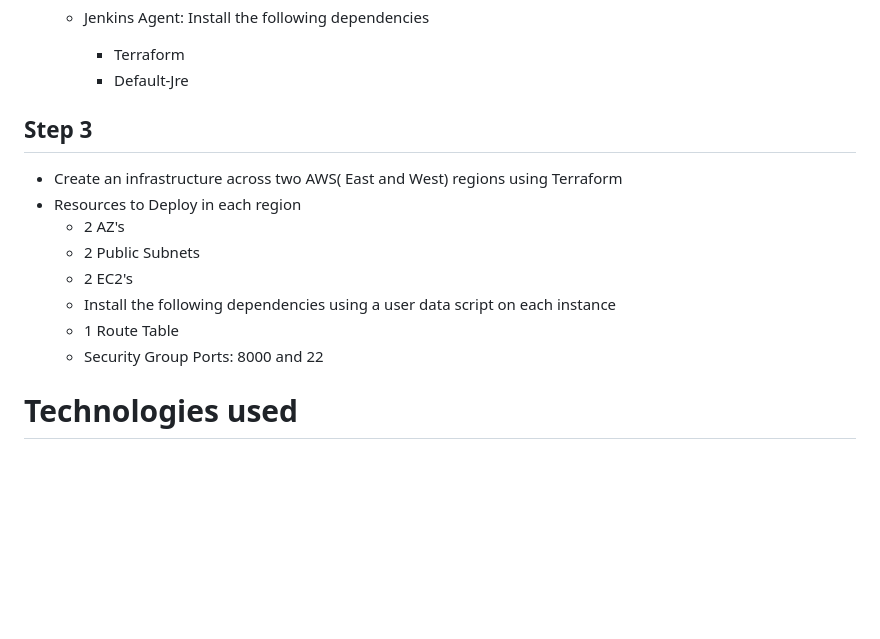
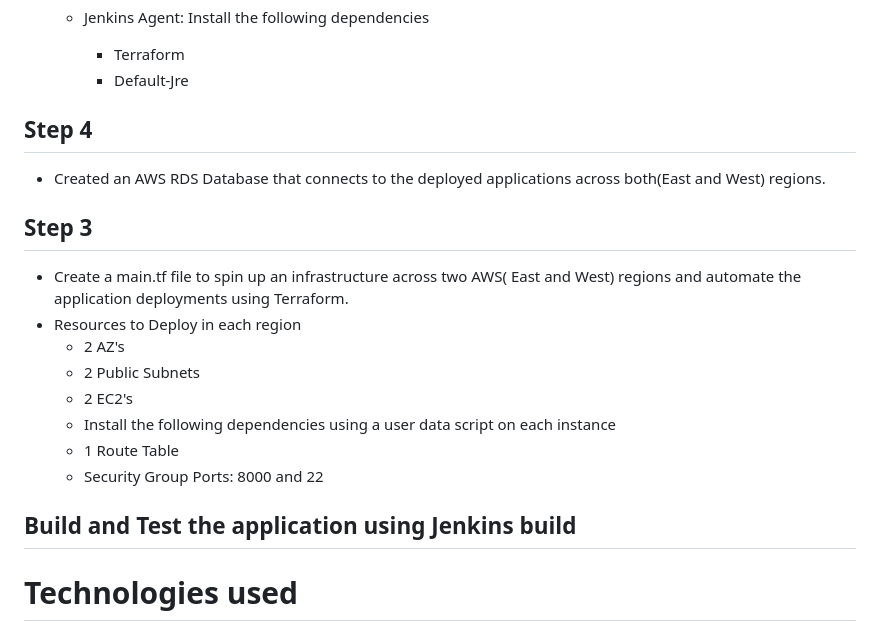
Before and after one commit to DarrielleEvans/deployment6, a Markdown page: README.md, the part around the change. GitHub-like rendering; blank space fills up the shorter version.

```diff
--- a/README.md
+++ b/README.md
@@ -26,8 +26,12 @@ To address these issues, I have now deployed the application across two differen
   - Jenkins Agent: Install the following dependencies
     - Terraform
     - Default-Jre
+
+## Step 4
+- Created an AWS RDS Database that connects to the deployed applications across both(East and West) regions.
+
 ## Step 3
-- Create an infrastructure across two AWS( East and West) regions using Terraform
+- Create a main.tf file to spin up an infrastructure across two AWS( East and West) regions and automate the application deployments using Terraform.
 - Resources to Deploy in each region
   - 2 AZ's
   - 2 Public Subnets
@@ -35,7 +39,7 @@ To address these issues, I have now deployed the application across two differen
   - Install the following dependencies using a user data script on each instance
   - 1 Route Table
   - Security Group Ports: 8000 and 22
-
+## Build and Test the application using Jenkins build
 
 # Technologies used
 # Troubleshooting
```
